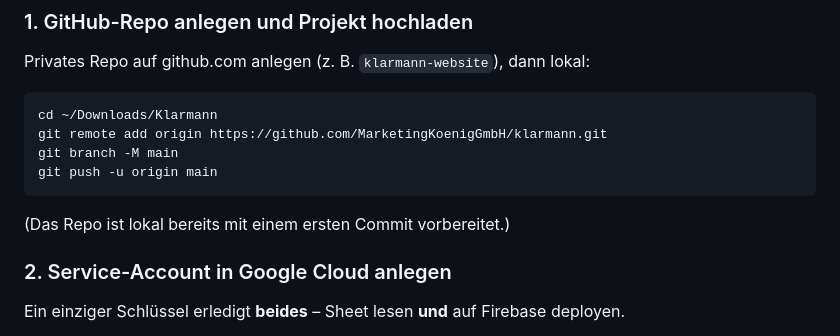
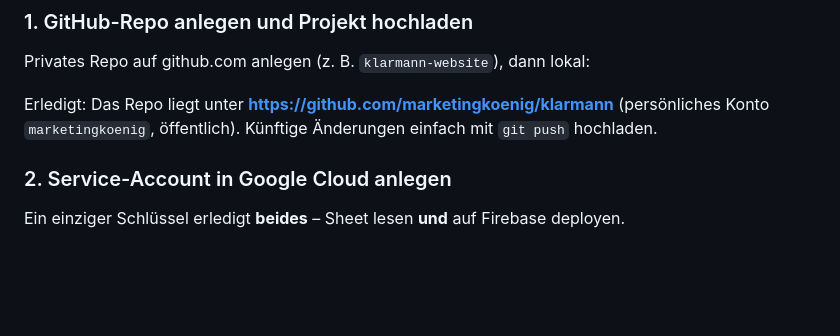
Before and after one commit to marketingkoenig/klarmann, a Markdown page: AUTOMATISIERUNG.md, the part around the change. Drawn GitHub-style; blank space fills up the shorter version.

Commit message:
Anleitung: persönliches Repo marketingkoenig/klarmann
Co-Authored-By: Claude Opus 4.8 <noreply@anthropic.com>

````diff
--- a/AUTOMATISIERUNG.md
+++ b/AUTOMATISIERUNG.md
@@ -20,13 +20,9 @@ davor bleibt gleich.
 ### 1. GitHub-Repo anlegen und Projekt hochladen
 Privates Repo auf github.com anlegen (z. B. `klarmann-website`), dann lokal:
 
-```bash
-cd ~/Downloads/Klarmann
-git remote add origin https://github.com/MarketingKoenigGmbH/klarmann.git
-git branch -M main
-git push -u origin main
-```
-(Das Repo ist lokal bereits mit einem ersten Commit vorbereitet.)
+Erledigt: Das Repo liegt unter **https://github.com/marketingkoenig/klarmann**
+(persönliches Konto `marketingkoenig`, öffentlich). Künftige Änderungen einfach mit
+`git push` hochladen.
 
 ### 2. Service-Account in Google Cloud anlegen
 Ein einziger Schlüssel erledigt **beides** – Sheet lesen **und** auf Firebase deployen.
````
